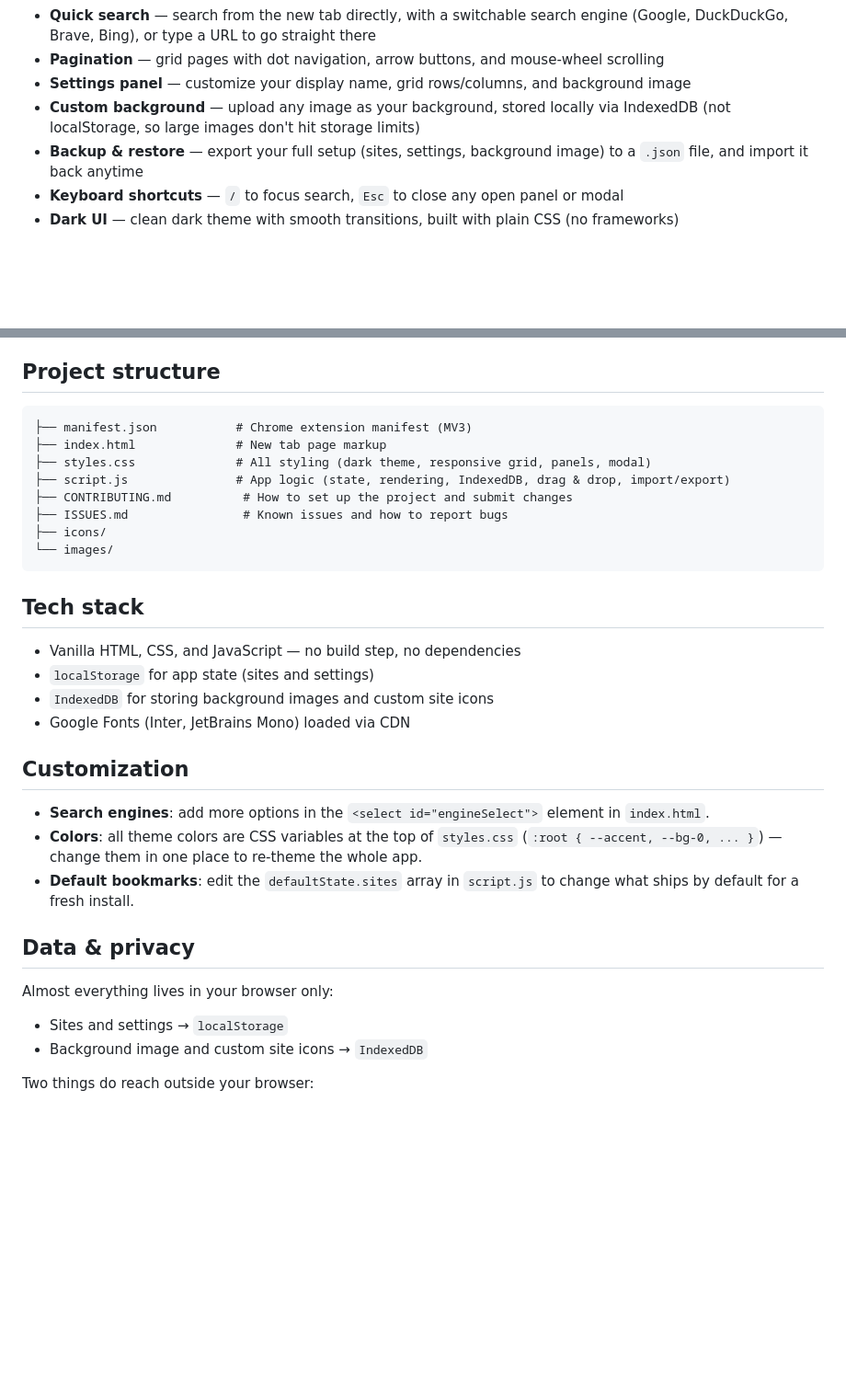
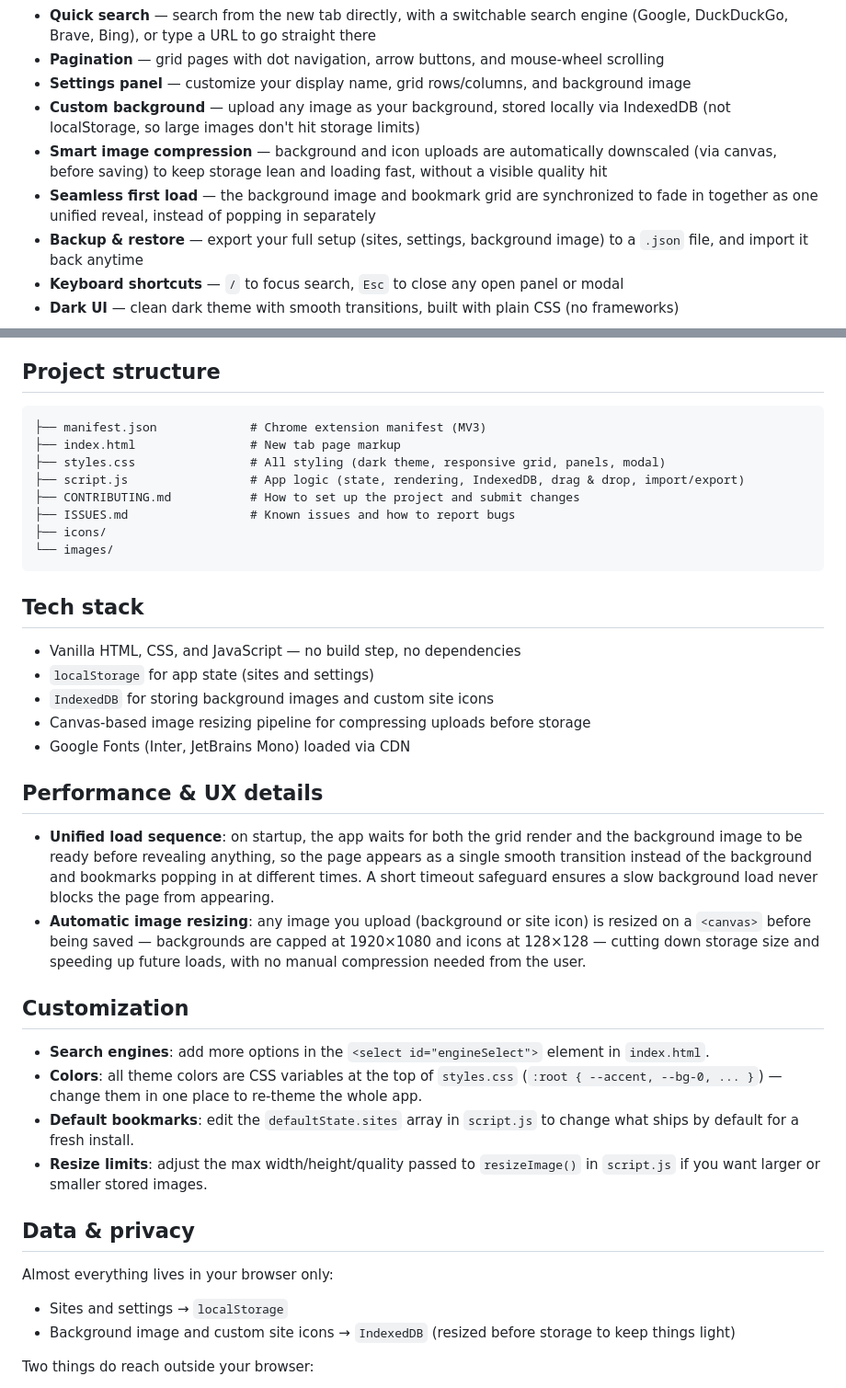
Before and after one commit to ziadshalaby00/ZS-New-Tab, a Markdown page: README.md, 2 parts joined by grey strips. Shown at 92% size. Rendered like a GitHub page; blank space fills up the shorter version.

````diff
--- a/README.md
+++ b/README.md
@@ -20,6 +20,8 @@ A minimal, fast, and fully offline **New Tab** replacement for Chrome — a pers
 - **Pagination** — grid pages with dot navigation, arrow buttons, and mouse-wheel scrolling
 - **Settings panel** — customize your display name, grid rows/columns, and background image
 - **Custom background** — upload any image as your background, stored locally via IndexedDB (not localStorage, so large images don't hit storage limits)
+- **Smart image compression** — background and icon uploads are automatically downscaled (via canvas, before saving) to keep storage lean and loading fast, without a visible quality hit
+- **Seamless first load** — the background image and bookmark grid are synchronized to fade in together as one unified reveal, instead of popping in separately
 - **Backup & restore** — export your full setup (sites, settings, background image) to a `.json` file, and import it back anytime
 - **Keyboard shortcuts** — `/` to focus search, `Esc` to close any open panel or modal
 - **Dark UI** — clean dark theme with smooth transitions, built with plain CSS (no frameworks)
@@ -50,12 +52,12 @@ Go to `chrome://extensions`, find **ZS New Tab**, click **Details**, and toggle
 ## Project structure
 
 ```
-├── manifest.json           # Chrome extension manifest (MV3)
-├── index.html              # New tab page markup
-├── styles.css              # All styling (dark theme, responsive grid, panels, modal)
-├── script.js               # App logic (state, rendering, IndexedDB, drag & drop, import/export)
-├── CONTRIBUTING.md          # How to set up the project and submit changes
-├── ISSUES.md                # Known issues and how to report bugs
+├── manifest.json             # Chrome extension manifest (MV3)
+├── index.html                # New tab page markup
+├── styles.css                # All styling (dark theme, responsive grid, panels, modal)
+├── script.js                 # App logic (state, rendering, IndexedDB, drag & drop, import/export)
+├── CONTRIBUTING.md           # How to set up the project and submit changes
+├── ISSUES.md                 # Known issues and how to report bugs
 ├── icons/
 └── images/
 ```
@@ -65,19 +67,26 @@ Go to `chrome://extensions`, find **ZS New Tab**, click **Details**, and toggle
 - Vanilla HTML, CSS, and JavaScript — no build step, no dependencies
 - `localStorage` for app state (sites and settings)
 - `IndexedDB` for storing background images and custom site icons
+- Canvas-based image resizing pipeline for compressing uploads before storage
 - Google Fonts (Inter, JetBrains Mono) loaded via CDN
+
+## Performance & UX details
+
+- **Unified load sequence**: on startup, the app waits for both the grid render and the background image to be ready before revealing anything, so the page appears as a single smooth transition instead of the background and bookmarks popping in at different times. A short timeout safeguard ensures a slow background load never blocks the page from appearing.
+- **Automatic image resizing**: any image you upload (background or site icon) is resized on a `<canvas>` before being saved — backgrounds are capped at 1920×1080 and icons at 128×128 — cutting down storage size and speeding up future loads, with no manual compression needed from the user.
 
 ## Customization
 
 - **Search engines**: add more options in the `<select id="engineSelect">` element in `index.html`.
 - **Colors**: all theme colors are CSS variables at the top of `styles.css` (`:root { --accent, --bg-0, ... }`) — change them in one place to re-theme the whole app.
 - **Default bookmarks**: edit the `defaultState.sites` array in `script.js` to change what ships by default for a fresh install.
+- **Resize limits**: adjust the max width/height/quality passed to `resizeImage()` in `script.js` if you want larger or smaller stored images.
 
 ## Data & privacy
 
 Almost everything lives in your browser only:
 - Sites and settings → `localStorage`
-- Background image and custom site icons → `IndexedDB`
+- Background image and custom site icons → `IndexedDB` (resized before storage to keep things light)
 
 Two things do reach outside your browser:
 - **Favicon lookups**, via Google's public favicon service (`https://www.google.com/s2/favicons`), used to fetch each site's icon.
````
